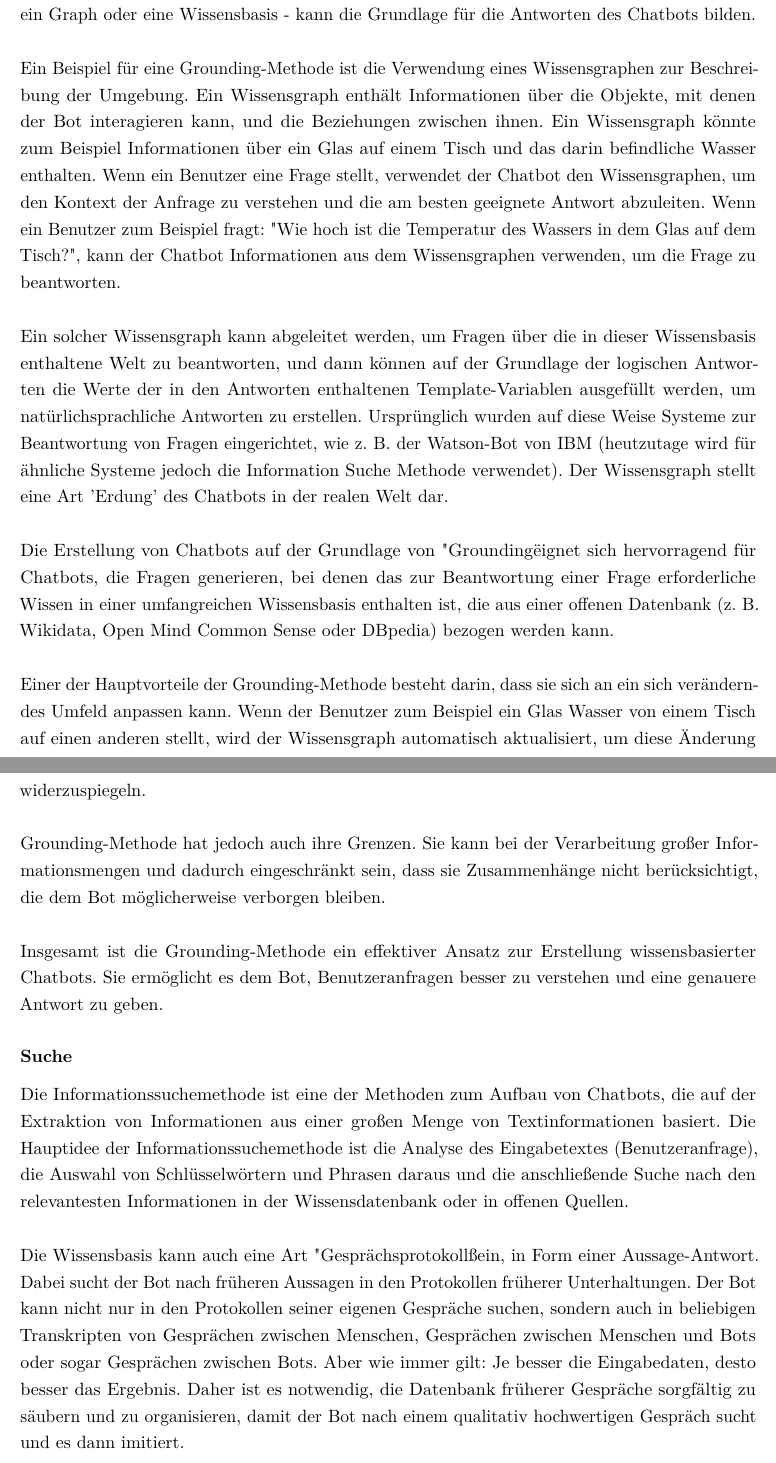
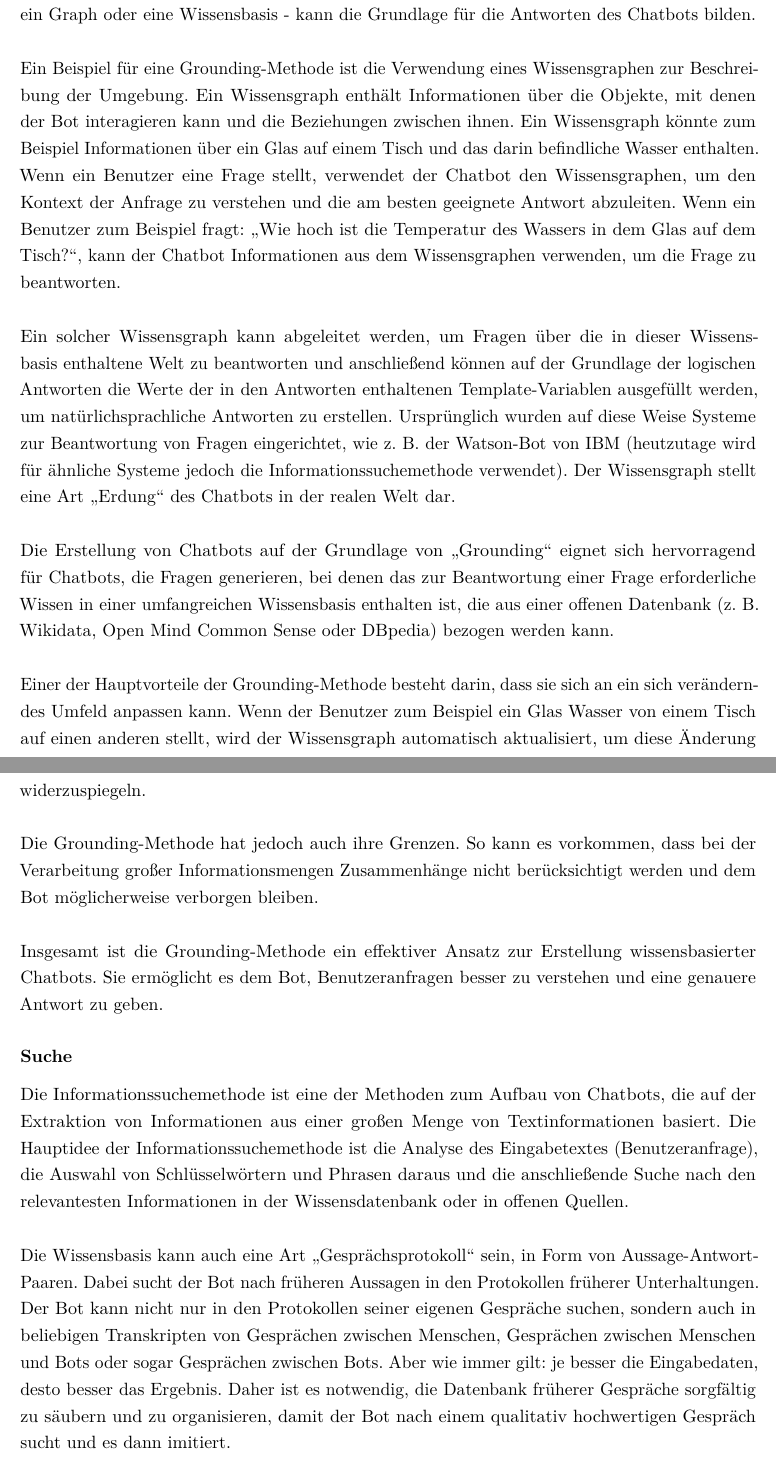
Before and after one commit to fgervasi-cell/Studienarbeit, a LaTeX document (Bericht/bericht.tex, which reads Bericht/Kapitel/Kapitel2_Stand_der_Technik.tex): two parts of pages 14 and 15 of 31, joined at a grey line, cut so that both start at the same text. Compiled offline with pdfLaTeX.

Commit message:
Formatted and reviewed new sections.

```diff
--- a/Bericht/Kapitel/Kapitel2_Stand_der_Technik.tex
+++ b/Bericht/Kapitel/Kapitel2_Stand_der_Technik.tex
@@ -24,22 +27,35 @@ AIML ist eine deklarative Sprache, die auf dem XML-Standard basiert, der die Spr
     \caption{\label{figure:Aiml_Bot}AIML Chatbot}
 \end{figure}
 \noindent
-Eine der Einschränkungen von AIML ist die Art der Muster, die abgeglichen werden können und auf die reagiert wird. Der AIML-Kern (Pattern Matching Engine) reagiert nur auf Eingabetext, der einem vom Entwickler manuell vorgegebenen Muster entspricht. Unscharfe Suchanfragen, Smileys, Satzzeichen, Tippfehler oder falsch geschriebene Wörter sind nicht erlaubt, es findet kein automatischer Abgleich statt. In AIML müssen alle Synonyme manuell einzeln beschrieben werden.
+Eine der Einschränkungen von AIML ist die Art der Muster, die abgeglichen werden können und auf die reagiert wird.
+Der AIML-Kern (Pattern Matching Engine) reagiert nur auf Eingabetext, der einem vom Entwickler manuell vorgegebenen Muster entspricht.
+Unscharfe Suchanfragen, Smileys, Satzzeichen, Tippfehler oder falsch geschriebene Wörter sind nicht erlaubt, es findet kein automatischer Abgleich statt. In AIML müssen alle Synonyme manuell einzeln beschrieben werden.
 \subsubsection{Grounding}
-Die Grounding-Methode ist ein Ansatz zur Erstellung eines Chatbots auf der Grundlage logischer Wissensgraphen und der Durchführung von Schlussfolgerungen auf der Grundlage dieser Graphen. Sie wird verwendet, um natürliche Sprache zu verarbeiten und sie dem Verständnis des Bots zuzuordnen. Das Wesentliche an der Grounding-Methode ist, dass der Chatbot nicht nur die Textnachrichten, sondern auch den Kontext und die Umgebung verarbeitet, um Anfragen besser zu verstehen und zu beantworten. Durch die Extraktion von Informationen wird ein Netz von Verbindungen oder Fakten geschaffen. Dieses Netz logischer Verbindungen zwischen Entitäten - ein Graph oder eine Wissensbasis - kann die Grundlage für die Antworten des Chatbots bilden.\\\\
-Ein Beispiel für eine Grounding-Methode ist die Verwendung eines Wissensgraphen zur Beschreibung der Umgebung. Ein Wissensgraph enthält Informationen über die Objekte, mit denen der Bot interagieren kann, und die Beziehungen zwischen ihnen. Ein Wissensgraph könnte zum Beispiel Informationen über ein Glas auf einem Tisch und das darin befindliche Wasser enthalten. Wenn ein Benutzer eine Frage stellt, verwendet der Chatbot den Wissensgraphen, um den Kontext der Anfrage zu verstehen und die am besten geeignete Antwort abzuleiten. Wenn ein Benutzer zum Beispiel fragt: "Wie hoch ist die Temperatur des Wassers in dem Glas auf dem Tisch?", kann der Chatbot Informationen aus dem Wissensgraphen verwenden, um die Frage zu beantworten.\\\\
-Ein solcher Wissensgraph kann abgeleitet werden, um Fragen über die in dieser Wissensbasis enthaltene Welt zu beantworten, und dann können auf der Grundlage der logischen Antworten die Werte der in den Antworten enthaltenen Template-Variablen ausgefüllt werden, um natürlichsprachliche Antworten zu erstellen. Ursprünglich wurden auf diese Weise Systeme zur Beantwortung von Fragen eingerichtet, wie z. B. der Watson-Bot von IBM (heutzutage wird für ähnliche Systeme jedoch die Information Suche Methode verwendet). Der Wissensgraph stellt eine Art 'Erdung' des Chatbots in der realen Welt dar.\\\\
-Die Erstellung von Chatbots auf der Grundlage von "Grounding" eignet sich hervorragend für Chatbots, die Fragen generieren, bei denen das zur Beantwortung einer Frage erforderliche Wissen in einer umfangreichen Wissensbasis enthalten ist, die aus einer offenen Datenbank (z. B. Wikidata, Open Mind Common Sense oder DBpedia) bezogen werden kann.\\\\
-Einer der Hauptvorteile der Grounding-Methode besteht darin, dass sie sich an ein sich veränderndes Umfeld anpassen kann. Wenn der Benutzer zum Beispiel ein Glas Wasser von einem Tisch auf einen anderen stellt, wird der Wissensgraph automatisch aktualisiert, um diese Änderung widerzuspiegeln.\\\\
-Grounding-Methode hat jedoch auch ihre Grenzen. Sie kann bei der Verarbeitung großer Informationsmengen und dadurch eingeschränkt sein, dass sie Zusammenhänge nicht berücksichtigt, die dem Bot möglicherweise verborgen bleiben.\\\\
-Insgesamt ist die Grounding-Methode ein effektiver Ansatz zur Erstellung wissensbasierter Chatbots. Sie ermöglicht es dem Bot, Benutzeranfragen besser zu verstehen und eine genauere Antwort zu geben.
+Die Grounding-Methode ist ein Ansatz zur Erstellung eines Chatbots auf der Grundlage logischer Wissensgraphen und der Durchführung von Schlussfolgerungen auf der Grundlage dieser Graphen.
+Sie wird verwendet, um natürliche Sprache zu verarbeiten und sie dem Verständnis des Bots zuzuordnen. Das Wesentliche an der Grounding-Methode ist, dass der Chatbot nicht nur die Textnachrichten, sondern auch den Kontext und die Umgebung verarbeitet, um Anfragen besser zu verstehen und zu beantworten.
+Durch die Extraktion von Informationen wird ein Netz von Verbindungen oder Fakten geschaffen. Dieses Netz logischer Verbindungen zwischen Entitäten - ein Graph oder eine Wissensbasis - kann die Grundlage für die Antworten des Chatbots bilden.\\\\
+Ein Beispiel für eine Grounding-Methode ist die Verwendung eines Wissensgraphen zur Beschreibung der Umgebung.
+Ein Wissensgraph enthält Informationen über die Objekte, mit denen der Bot interagieren kann und die Beziehungen zwischen ihnen.
+Ein Wissensgraph könnte zum Beispiel Informationen über ein Glas auf einem Tisch und das darin befindliche Wasser enthalten.
+Wenn ein Benutzer eine Frage stellt, verwendet der Chatbot den Wissensgraphen, um den Kontext der Anfrage zu verstehen und die am besten geeignete Antwort abzuleiten.
+Wenn ein Benutzer zum Beispiel fragt: \glqq{}Wie hoch ist die Temperatur des Wassers in dem Glas auf dem Tisch?\grqq{}, kann der Chatbot Informationen aus dem Wissensgraphen verwenden, um die Frage zu beantworten.\\\\
+Ein solcher Wissensgraph kann abgeleitet werden, um Fragen über die in dieser Wissensbasis enthaltene Welt zu beantworten und anschließend können auf der Grundlage der logischen Antworten die Werte der in den Antworten enthaltenen Template-Variablen ausgefüllt werden, um natürlichsprachliche Antworten zu erstellen.
+Ursprünglich wurden auf diese Weise Systeme zur Beantwortung von Fragen eingerichtet, wie z. B. der Watson-Bot von IBM (heutzutage wird für ähnliche Systeme jedoch die Informationssuchemethode verwendet).
+Der Wissensgraph stellt eine Art \glqq{}Erdung\grqq{} des Chatbots in der realen Welt dar.\\\\
+Die Erstellung von Chatbots auf der Grundlage von \glqq{}Grounding\grqq{} eignet sich hervorragend für Chatbots, die Fragen generieren, bei denen das zur Beantwortung einer Frage erforderliche Wissen in einer umfangreichen Wissensbasis enthalten ist, die aus einer offenen Datenbank (z. B. Wikidata, Open Mind Common Sense oder DBpedia) bezogen werden kann.\\\\
+Einer der Hauptvorteile der Grounding-Methode besteht darin, dass sie sich an ein sich veränderndes Umfeld anpassen kann.
+Wenn der Benutzer zum Beispiel ein Glas Wasser von einem Tisch auf einen anderen stellt, wird der Wissensgraph automatisch aktualisiert, um diese Änderung widerzuspiegeln.\\\\
+Die Grounding-Methode hat jedoch auch ihre Grenzen.
+So kann es vorkommen, dass bei der Verarbeitung großer Informationsmengen Zusammenhänge nicht berücksichtigt werden und dem Bot möglicherweise verborgen bleiben.\\\\
+Insgesamt ist die Grounding-Methode ein effektiver Ansatz zur Erstellung wissensbasierter Chatbots.
+Sie ermöglicht es dem Bot, Benutzeranfragen besser zu verstehen und eine genauere Antwort zu geben.
 \subsubsection{Suche}
 Die Informationssuchemethode ist eine der Methoden zum Aufbau von Chatbots, die auf der Extraktion von Informationen aus einer großen Menge von Textinformationen basiert.
 Die Hauptidee der Informationssuchemethode ist die Analyse des Eingabetextes (Benutzeranfrage), die Auswahl von Schlüsselwörtern und Phrasen daraus und die anschließende Suche nach den relevantesten Informationen in der Wissensdatenbank oder in offenen Quellen.\\\\
-Die Wissensbasis kann auch eine Art "Gesprächsprotokoll" sein, in Form einer Aussage-Antwort.
+Die Wissensbasis kann auch eine Art \glqq{}Gesprächsprotokoll\grqq{} sein, in Form von Aussage-Antwort-Paaren.
 Dabei sucht der Bot nach früheren Aussagen in den Protokollen früherer Unterhaltungen.
 Der Bot kann nicht nur in den Protokollen seiner eigenen Gespräche suchen, sondern auch in beliebigen Transkripten von Gesprächen zwischen Menschen, Gesprächen zwischen Menschen und Bots oder sogar Gesprächen zwischen Bots.
-Aber wie immer gilt: Je besser die Eingabedaten, desto besser das Ergebnis.
+Aber wie immer gilt: je besser die Eingabedaten, desto besser das Ergebnis.
 Daher ist es notwendig, die Datenbank früherer Gespräche sorgfältig zu säubern und zu organisieren, damit der Bot nach einem qualitativ hochwertigen Gespräch sucht und es dann imitiert.\\\\
 Für die Umsetzung der Informationssuchemethode werden verschiedene Algorithmen und Techniken verwendet, z. B. Indizierung und Schlagwortsuche, Kontextsuche, Textanalyse mit Hilfe von maschinellen Lernverfahren usw.
 Die Informationssuchemethode kann in Python mit verschiedenen Bibliotheken und Tools wie NLTK (Natural Language Toolkit), Scikit-learn und Gensim implementiert werden.\\\\
```
Also changed, not shown: Bericht/bericht.pdf, Bericht/Kapitel/Kapitel2_Stand_der_Technik.tex (36 more changed lines), 2 other files.
